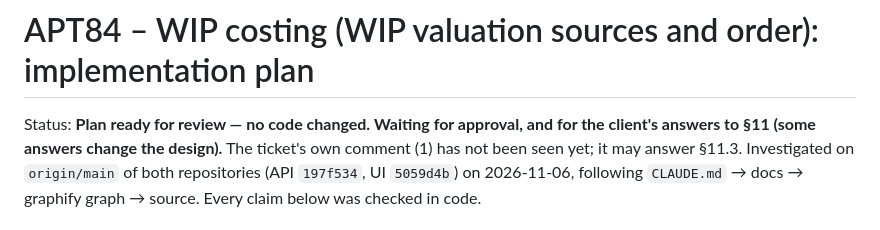
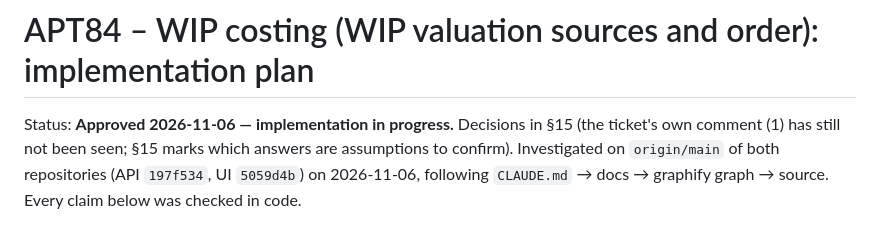
Before and after one commit to DexaiTech/capiumtimenfeeapi, a Markdown page: docs/implementation-plans/APT84.md, the part around one of its changes. Rendered like a GitHub page.

```diff
--- a/docs/implementation-plans/APT84.md
+++ b/docs/implementation-plans/APT84.md
@@ -1,8 +1,7 @@
 # APT84 – WIP costing (WIP valuation sources and order): implementation plan
 
-Status: **Plan ready for review — no code changed. Waiting for approval, and for the client's
-answers to §11 (some answers change the design).** The ticket's own comment (1) has not been seen
-yet; it may answer §11.3.
+Status: **Approved 2026-11-06 — implementation in progress.** Decisions in §15 (the ticket's own
+comment (1) has still not been seen; §15 marks which answers are assumptions to confirm).
 Investigated on `origin/main` of both repositories (API `197f534`, UI `5059d4b`) on 2026-11-06,
 following `CLAUDE.md` → docs → graphify graph → source. Every claim below was checked in code.
 
```
Also changed, not shown: other parts of docs/implementation-plans/APT84.md (+46 -0 lines), docs/implementation-plans/APT81.md (+1 -2 lines).
